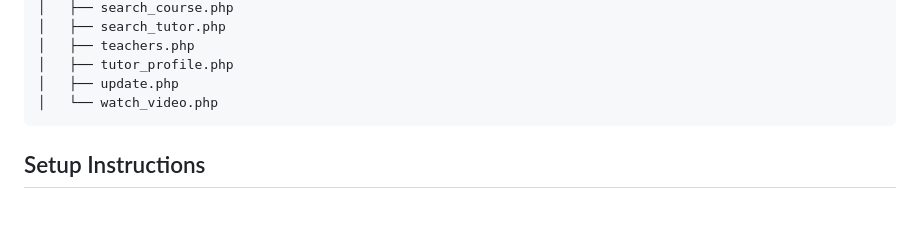
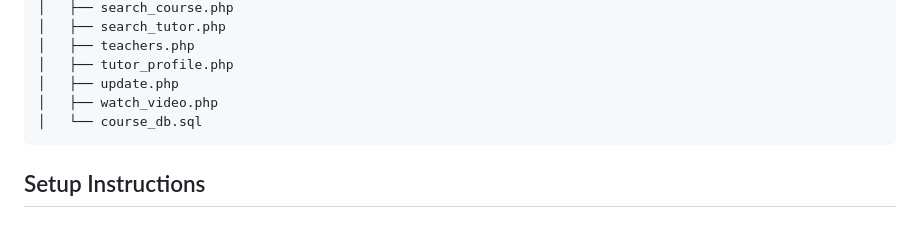
Before and after one commit to SnehaSarkar321/Final-Year-Project, a Markdown page: README.md, the part around the change. Rendered like a GitHub page.

```diff
--- a/README.md
+++ b/README.md
@@ -75,7 +75,8 @@ Techtube is an innovative e-learning platform designed to bridge the gap between
     │   ├── teachers.php
     │   ├── tutor_profile.php
     │   ├── update.php
-    │   └── watch_video.php
+    │   ├── watch_video.php
+    │   └── course_db.sql
 
 ## Setup Instructions
 ### 1.Download and Install the XAMPP server
```
